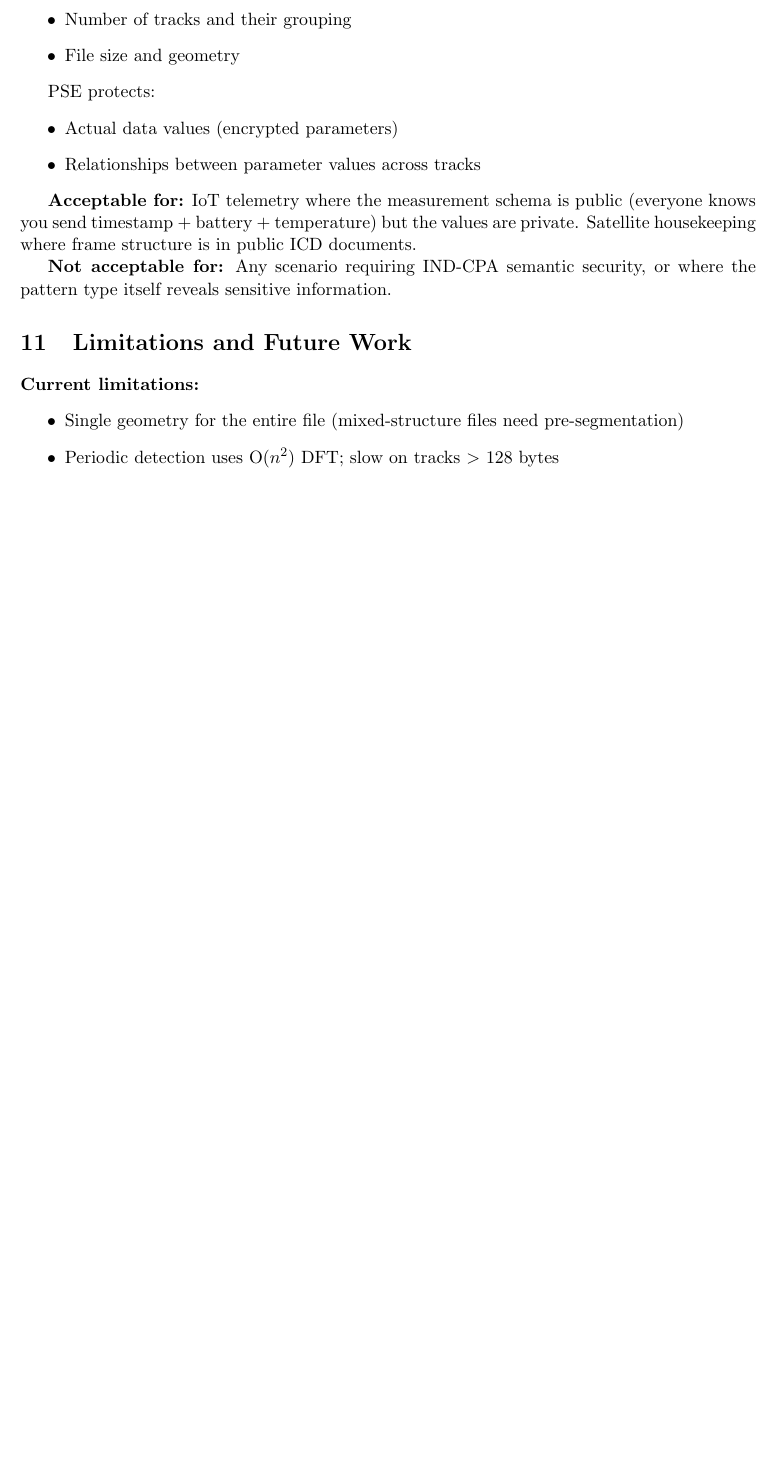
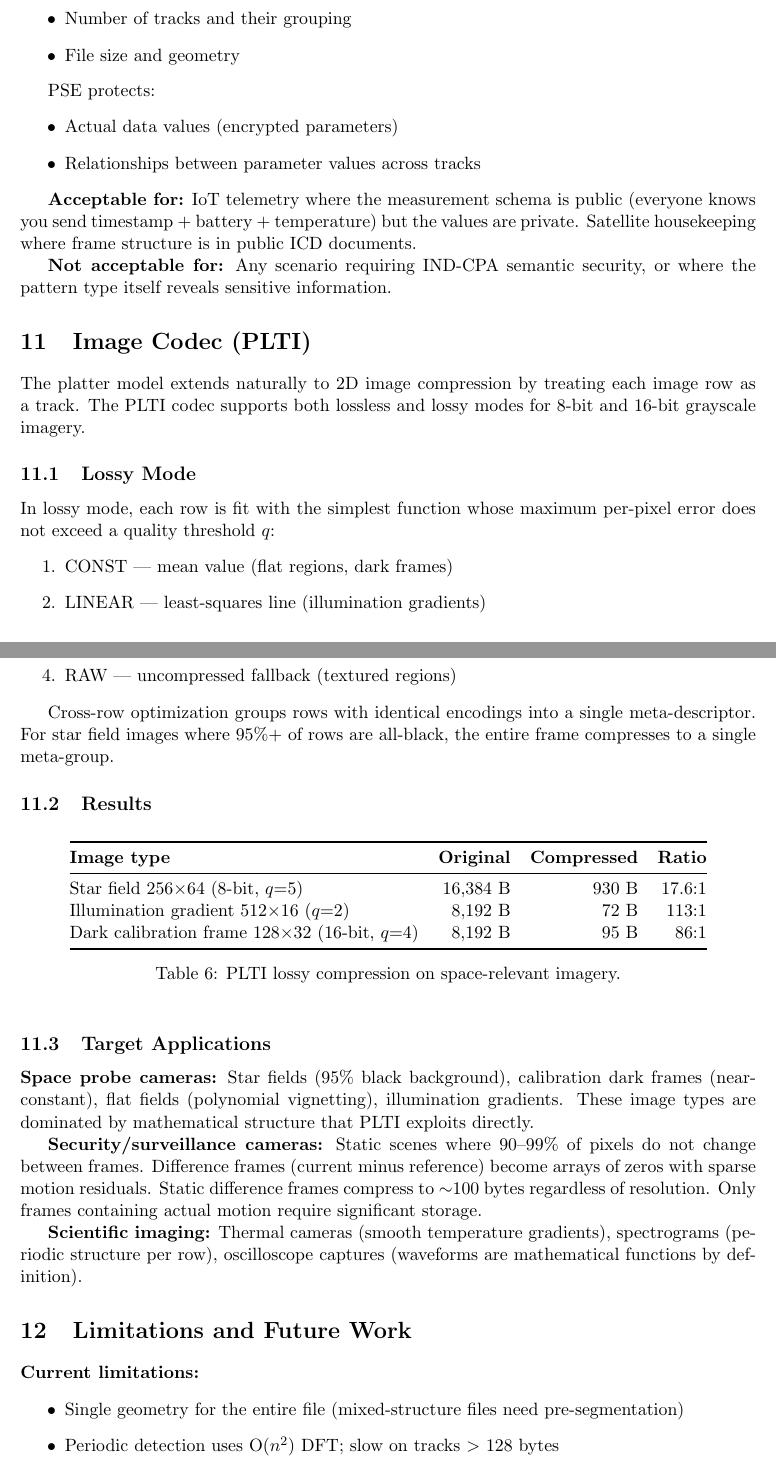
Before and after one commit to pfworks/PolynomiaZ, a LaTeX paper (doc/whitepaper.tex): part of page 7 of 8 before the commit and two parts of pages 7 and 8 of 9 after it, the two joined at a grey line, cut so that both start at the same text, the shorter picture padded with empty space. Compiled offline with pdfLaTeX.

Commit message:
Update docs with image codec (space probes, security cameras)
- README: added Image Codec section with results and target applications
- SESSION.md: added image codec design notes, security camera use case
- Whitepaper: new Section 8 (Image Codec/PLTI) with results table,
  space probe and surveillance camera applications (9 pages)

```diff
--- a/doc/whitepaper.tex
+++ b/doc/whitepaper.tex
@@ -332,6 +332,46 @@ PSE protects:
 
 \textbf{Not acceptable for:} Any scenario requiring IND-CPA semantic security, or where the pattern type itself reveals sensitive information.
 
+\section{Image Codec (PLTI)}
+
+The platter model extends naturally to 2D image compression by treating each image row as a track. The PLTI codec supports both lossless and lossy modes for 8-bit and 16-bit grayscale imagery.
+
+\subsection{Lossy Mode}
+
+In lossy mode, each row is fit with the simplest function whose maximum per-pixel error does not exceed a quality threshold $q$:
+\begin{enumerate}
+\item CONST --- mean value (flat regions, dark frames)
+\item LINEAR --- least-squares line (illumination gradients)
+\item POLY2/POLY3 --- quadratic/cubic fit (vignetting, smooth curves)
+\item RAW --- uncompressed fallback (textured regions)
+\end{enumerate}
+
+Cross-row optimization groups rows with identical encodings into a single meta-descriptor. For star field images where 95\%+ of rows are all-black, the entire frame compresses to a single meta-group.
+
+\subsection{Results}
+
+\begin{table}[h]
+\centering
+\begin{tabular}{@{}lrrr@{}}
+\toprule
+\textbf{Image type} & \textbf{Original} & \textbf{Compressed} & \textbf{Ratio} \\
+\midrule
+Star field 256$\times$64 (8-bit, $q$=5) & 16,384 B & 930 B & 17.6:1 \\
+Illumination gradient 512$\times$16 ($q$=2) & 8,192 B & 72 B & 113:1 \\
+Dark calibration frame 128$\times$32 (16-bit, $q$=4) & 8,192 B & 95 B & 86:1 \\
+\bottomrule
+\end{tabular}
+\caption{PLTI lossy compression on space-relevant imagery.}
+\end{table}
+
+\subsection{Target Applications}
+
+\textbf{Space probe cameras:} Star fields (95\% black background), calibration dark frames (near-constant), flat fields (polynomial vignetting), illumination gradients. These image types are dominated by mathematical structure that PLTI exploits directly.
+
+\textbf{Security/surveillance cameras:} Static scenes where 90--99\% of pixels do not change between frames. Difference frames (current minus reference) become arrays of zeros with sparse motion residuals. Static difference frames compress to $\sim$100 bytes regardless of resolution. Only frames containing actual motion require significant storage.
+
+\textbf{Scientific imaging:} Thermal cameras (smooth temperature gradients), spectrograms (periodic structure per row), oscilloscope captures (waveforms are mathematical functions by definition).
+
 \section{Limitations and Future Work}
 
 \textbf{Current limitations:}
```
Also changed, not shown: SESSION.md (+24 -1 lines), README.md, doc/whitepaper.pdf, doc/whitepaper.tex (2 more changed lines).
